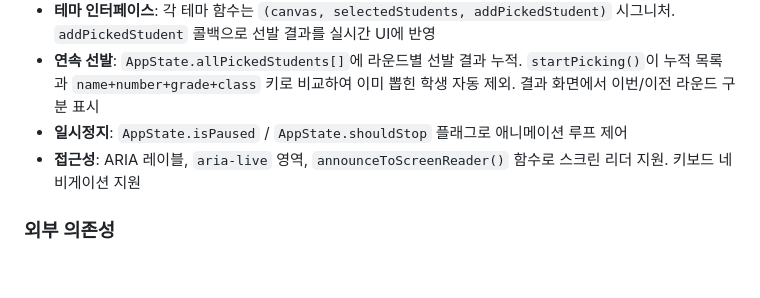
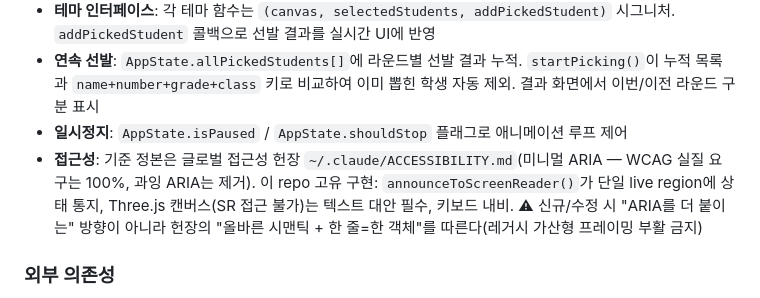
Before and after one commit to Engccer/pickme, a Markdown page: CLAUDE.md, the part around the change. GitHub-like rendering; blank space fills up the shorter version.

```diff
--- a/CLAUDE.md
+++ b/CLAUDE.md
@@ -54,7 +54,7 @@ python -m http.server 8000
 - **테마 인터페이스**: 각 테마 함수는 `(canvas, selectedStudents, addPickedStudent)` 시그니처. `addPickedStudent` 콜백으로 선발 결과를 실시간 UI에 반영
 - **연속 선발**: `AppState.allPickedStudents[]`에 라운드별 선발 결과 누적. `startPicking()`이 누적 목록과 `name+number+grade+class` 키로 비교하여 이미 뽑힌 학생 자동 제외. 결과 화면에서 이번/이전 라운드 구분 표시
 - **일시정지**: `AppState.isPaused` / `AppState.shouldStop` 플래그로 애니메이션 루프 제어
-- **접근성**: ARIA 레이블, `aria-live` 영역, `announceToScreenReader()` 함수로 스크린 리더 지원. 키보드 네비게이션 지원
+- **접근성**: 기준 정본은 글로벌 접근성 헌장 `~/.claude/ACCESSIBILITY.md`(미니멀 ARIA — WCAG 실질 요구는 100%, 과잉 ARIA는 제거). 이 repo 고유 구현: `announceToScreenReader()`가 단일 live region에 상태 통지, Three.js 캔버스(SR 접근 불가)는 텍스트 대안 필수, 키보드 내비. ⚠ 신규/수정 시 "ARIA를 더 붙이는" 방향이 아니라 헌장의 "올바른 시맨틱 + 한 줄=한 객체"를 따른다(레거시 가산형 프레이밍 부활 금지)
 
 ### 외부 의존성
 
```
Also changed, not shown: README.md (+5 -5 lines).
